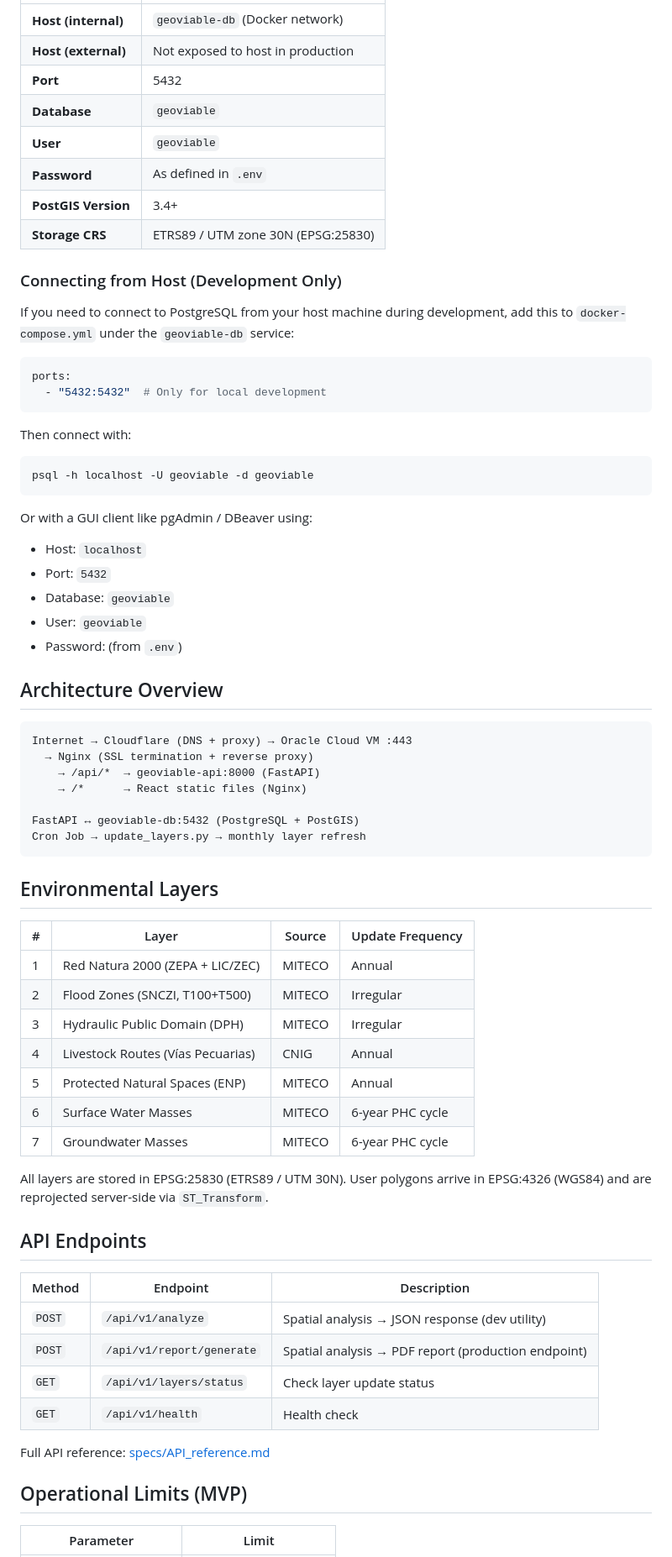
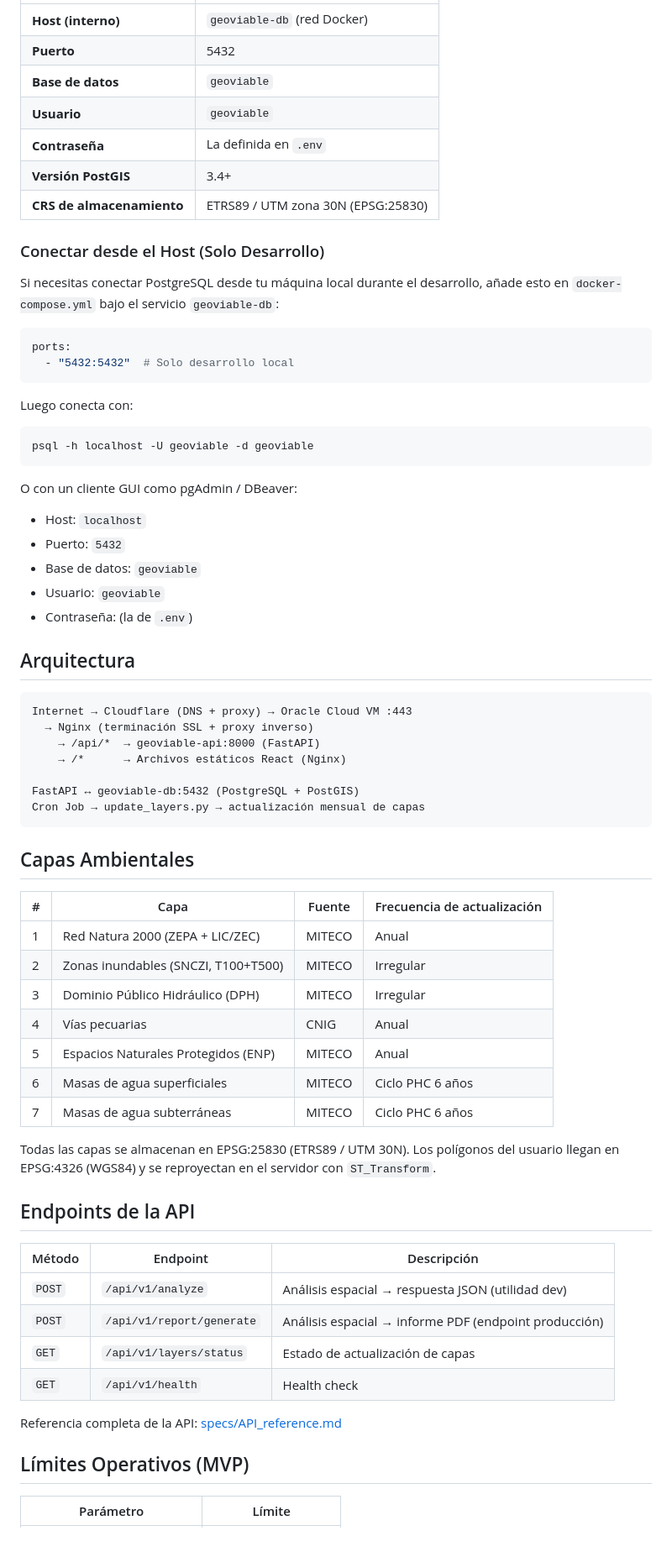
Before and after one commit to danizd/geoviable, a Markdown page: README.md, the part around one of its changes. Shown at 84% size. GitHub-like rendering.

````diff
--- a/README.md
+++ b/README.md
@@ -238,72 +237,71 @@ docker compose down -v
 |---|---|
-| **Host (internal)** | `geoviable-db` (Docker network) |
-| **Host (external)** | Not exposed to host in production |
-| **Port** | 5432 |
-| **Database** | `geoviable` |
-| **User** | `geoviable` |
-| **Password** | As defined in `.env` |
-| **PostGIS Version** | 3.4+ |
-| **Storage CRS** | ETRS89 / UTM zone 30N (EPSG:25830) |
+| **Host (interno)** | `geoviable-db` (red Docker) |
+| **Puerto** | 5432 |
+| **Base de datos** | `geoviable` |
+| **Usuario** | `geoviable` |
+| **Contraseña** | La definida en `.env` |
+| **Versión PostGIS** | 3.4+ |
+| **CRS de almacenamiento** | ETRS89 / UTM zona 30N (EPSG:25830) |
 
-### Connecting from Host (Development Only)
+### Conectar desde el Host (Solo Desarrollo)
 
-If you need to connect to PostgreSQL from your host machine during development, add this to `docker-compose.yml` under the `geoviable-db` service:
+Si necesitas conectar PostgreSQL desde tu máquina local durante el desarrollo, añade esto en `docker-compose.yml` bajo el servicio `geoviable-db`:
 
 ```yaml
 ports:
-  - "5432:5432"  # Only for local development
+  - "5432:5432"  # Solo desarrollo local
 ```
 
-Then connect with:
+Luego conecta con:
 ```bash
 psql -h localhost -U geoviable -d geoviable
 ```
 
-Or with a GUI client like pgAdmin / DBeaver using:
+O con un cliente GUI como pgAdmin / DBeaver:
 - Host: `localhost`
-- Port: `5432`
-- Database: `geoviable`
-- User: `geoviable`
-- Password: (from `.env`)
+- Puerto: `5432`
+- Base de datos: `geoviable`
+- Usuario: `geoviable`
+- Contraseña: (la de `.env`)
 
-## Architecture Overview
+## Arquitectura
 
 ```
 Internet → Cloudflare (DNS + proxy) → Oracle Cloud VM :443
-  → Nginx (SSL termination + reverse proxy)
+  → Nginx (terminación SSL + proxy inverso)
     → /api/*  → geoviable-api:8000 (FastAPI)
-    → /*      → React static files (Nginx)
+    → /*      → Archivos estáticos React (Nginx)
 
 FastAPI ↔ geoviable-db:5432 (PostgreSQL + PostGIS)
-Cron Job → update_layers.py → monthly layer refresh
+Cron Job → update_layers.py → actualización mensual de capas
 ```
 
-## Environmental Layers
+## Capas Ambientales
 
-| # | Layer | Source | Update Frequency |
+| # | Capa | Fuente | Frecuencia de actualización |
 |---|---|---|---|
-| 1 | Red Natura 2000 (ZEPA + LIC/ZEC) | MITECO | Annual |
-| 2 | Flood Zones (SNCZI, T100+T500) | MITECO | Irregular |
-| 3 | Hydraulic Public Domain (DPH) | MITECO | Irregular |
-| 4 | Livestock Routes (Vías Pecuarias) | CNIG | Annual |
-| 5 | Protected Natural Spaces (ENP) | MITECO | Annual |
-| 6 | Surface Water Masses | MITECO | 6-year PHC cycle |
-| 7 | Groundwater Masses | MITECO | 6-year PHC cycle |
+| 1 | Red Natura 2000 (ZEPA + LIC/ZEC) | MITECO | Anual |
+| 2 | Zonas inundables (SNCZI, T100+T500) | MITECO | Irregular |
+| 3 | Dominio Público Hidráulico (DPH) | MITECO | Irregular |
+| 4 | Vías pecuarias | CNIG | Anual |
+| 5 | Espacios Naturales Protegidos (ENP) | MITECO | Anual |
+| 6 | Masas de agua superficiales | MITECO | Ciclo PHC 6 años |
+| 7 | Masas de agua subterráneas | MITECO | Ciclo PHC 6 años |
 
-All layers are stored in EPSG:25830 (ETRS89 / UTM 30N). User polygons arrive in EPSG:4326 (WGS84) and are reprojected server-side via `ST_Transform`.
+Todas las capas se almacenan en EPSG:25830 (ETRS89 / UTM 30N). Los polígonos del usuario llegan en EPSG:4326 (WGS84) y se reproyectan en el servidor con `ST_Transform`.
 
-## API Endpoints
+## Endpoints de la API
 
-| Method | Endpoint | Description |
+| Método | Endpoint | Descripción |
 |---|---|---|
-| `POST` | `/api/v1/analyze` | Spatial analysis → JSON response (dev utility) |
-| `POST` | `/api/v1/report/generate` | Spatial analysis → PDF report (production endpoint) |
-| `GET` | `/api/v1/layers/status` | Check layer update status |
+| `POST` | `/api/v1/analyze` | Análisis espacial → respuesta JSON (utilidad dev) |
+| `POST` | `/api/v1/report/generate` | Análisis espacial → informe PDF (endpoint producción) |
+| `GET` | `/api/v1/layers/status` | Estado de actualización de capas |
 | `GET` | `/api/v1/health` | Health check |
 
-Full API reference: [specs/API_reference.md](specs/API_reference.md)
+Referencia completa de la API: [specs/API_reference.md](specs/API_reference.md)
 
-## Operational Limits (MVP)
+## Límites Operativos (MVP)
 
-| Parameter | Limit |
+| Parámetro | Límite |
 |---|---|
````
Also changed, not shown: other parts of README.md (+146 -127 lines).
